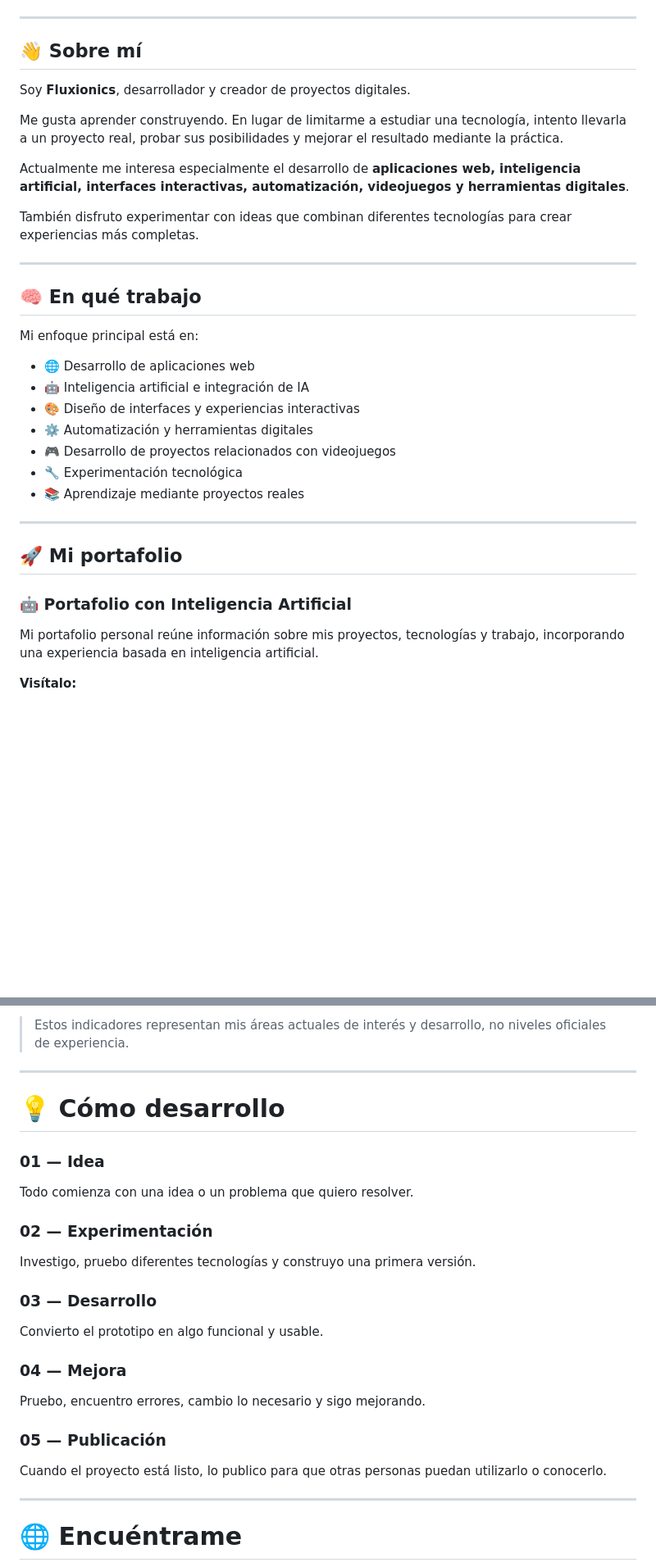
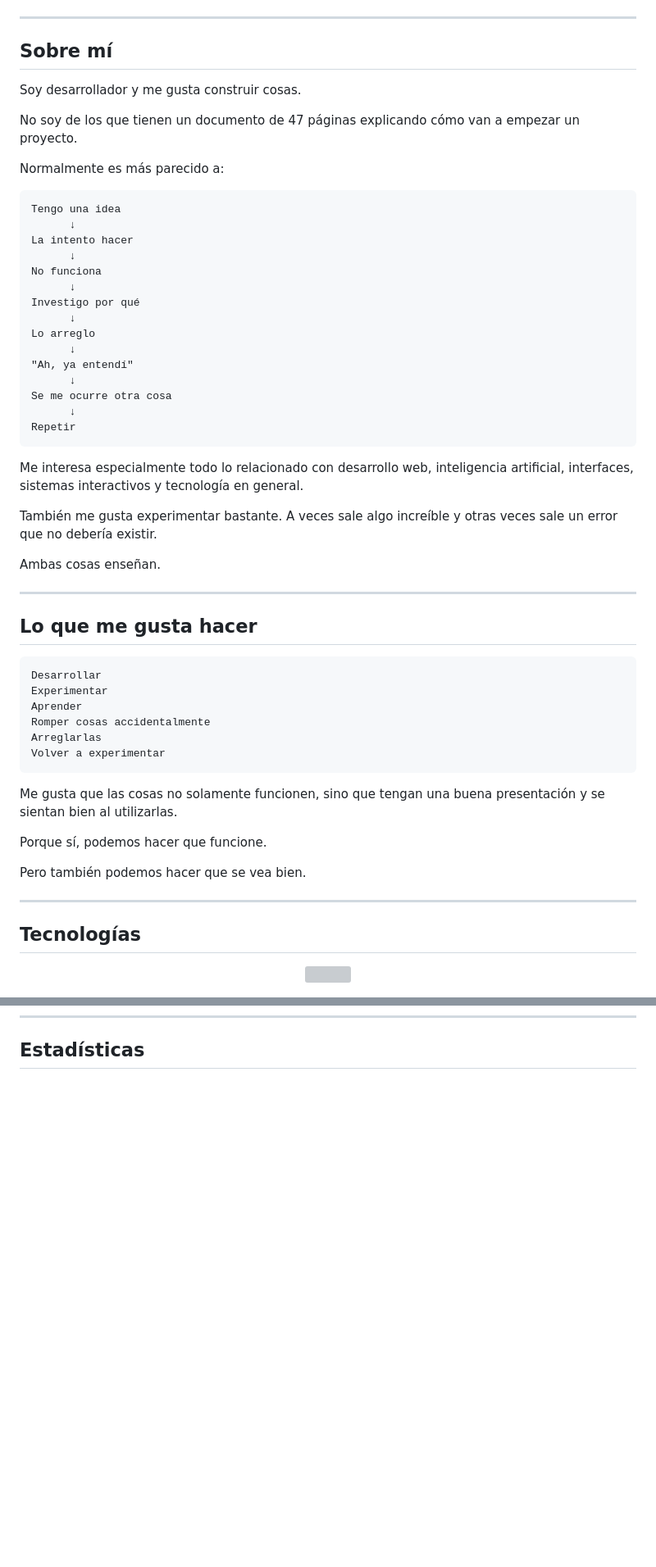
Before and after one commit to Fluxionics/Fluxionics, a Markdown page: README.md, 2 parts joined by grey strips. Shown at 82% size. GitHub-like rendering; blank space fills up the shorter version; grey boxes are pictures that could not be loaded.

````diff
--- a/README.md
+++ b/README.md
@@ -15,37 +26,64 @@
 
 ---
 
-## 👋 Sobre mí
+## Sobre mí
 
-Soy **Fluxionics**, desarrollador y creador de proyectos digitales.
+Soy desarrollador y me gusta construir cosas.
 
-Me gusta aprender construyendo. En lugar de limitarme a estudiar una tecnología, intento llevarla a un proyecto real, probar sus posibilidades y mejorar el resultado mediante la práctica.
+No soy de los que tienen un documento de 47 páginas explicando cómo van a empezar un proyecto.
 
-Actualmente me interesa especialmente el desarrollo de **aplicaciones web, inteligencia artificial, interfaces interactivas, automatización, videojuegos y herramientas digitales**.
+Normalmente es más parecido a:
 
-También disfruto experimentar con ideas que combinan diferentes tecnologías para crear experiencias más completas.
+```text
+Tengo una idea
+      ↓
+La intento hacer
+      ↓
+No funciona
+      ↓
+Investigo por qué
+      ↓
+Lo arreglo
+      ↓
+"Ah, ya entendí"
+      ↓
+Se me ocurre otra cosa
+      ↓
+Repetir
+```
+
+Me interesa especialmente todo lo relacionado con desarrollo web, inteligencia artificial, interfaces, sistemas interactivos y tecnología en general.
+
+También me gusta experimentar bastante. A veces sale algo increíble y otras veces sale un error que no debería existir.
+
+Ambas cosas enseñan.
 
 ---
 
-## 🧠 En qué trabajo
+## Lo que me gusta hacer
 
-Mi enfoque principal está en:
+```text
+Desarrollar
+Experimentar
+Aprender
+Romper cosas accidentalmente
+Arreglarlas
+Volver a experimentar
+```
 
-* 🌐 Desarrollo de aplicaciones web
-* 🤖 Inteligencia artificial e integración de IA
-* 🎨 Diseño de interfaces y experiencias interactivas
-* ⚙️ Automatización y herramientas digitales
-* 🎮 Desarrollo de proyectos relacionados con videojuegos
-* 🔧 Experimentación tecnológica
-* 📚 Aprendizaje mediante proyectos reales
+Me gusta que las cosas no solamente funcionen, sino que tengan una buena presentación y se sientan bien al utilizarlas.
+
+Porque sí, podemos hacer que funcione.
+
+Pero también podemos hacer que se vea bien.
 
 ---
 
-## 🚀 Mi portafolio
+## Tecnologías
 
-### 🤖 Portafolio con Inteligencia Artificial
+<div align="center">
 
-Mi portafolio personal reúne información sobre mis proyectos, tecnologías y trabajo, incorporando una experiencia basada en inteligencia artificial.
+<img src="https://skillicons.dev/icons?i=html,css,js,kotlin,git,github,vercel,android&theme=dark" />
 
-**Visítalo:**
+</div>
 
@@ -137,32 +151,4 @@ Electrónica                ██████████████░░░
-> Estos indicadores representan mis áreas actuales de interés y desarrollo, no niveles oficiales de experiencia.
-
----
-
-# 💡 Cómo desarrollo
-
-### 01 — Idea
-
-Todo comienza con una idea o un problema que quiero resolver.
-
-### 02 — Experimentación
-
-Investigo, pruebo diferentes tecnologías y construyo una primera versión.
-
-### 03 — Desarrollo
-
-Convierto el prototipo en algo funcional y usable.
-
-### 04 — Mejora
-
-Pruebo, encuentro errores, cambio lo necesario y sigo mejorando.
-
-### 05 — Publicación
-
-Cuando el proyecto está listo, lo publico para que otras personas puedan utilizarlo o conocerlo.
-
----
-
-# 🌐 Encuéntrame
+## Estadísticas
 
 <div align="center">
 
````
Also changed, not shown: other parts of README.md (+65 -79 lines).
